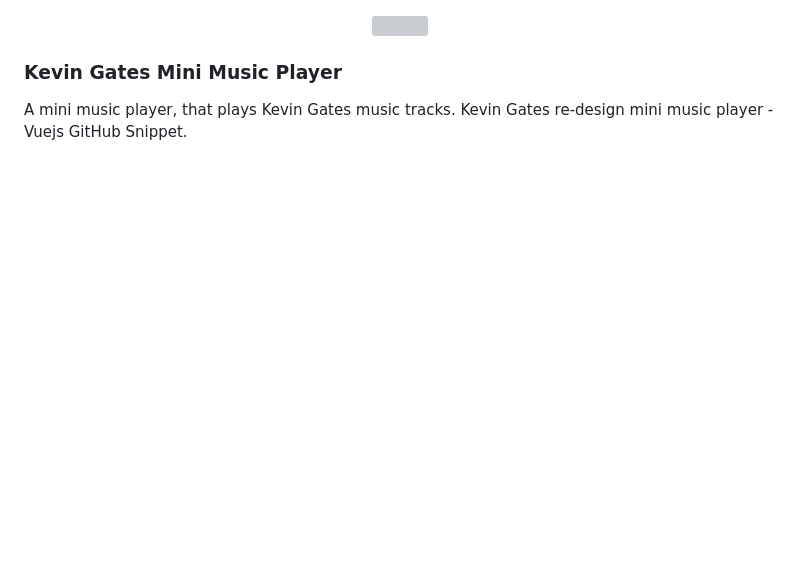
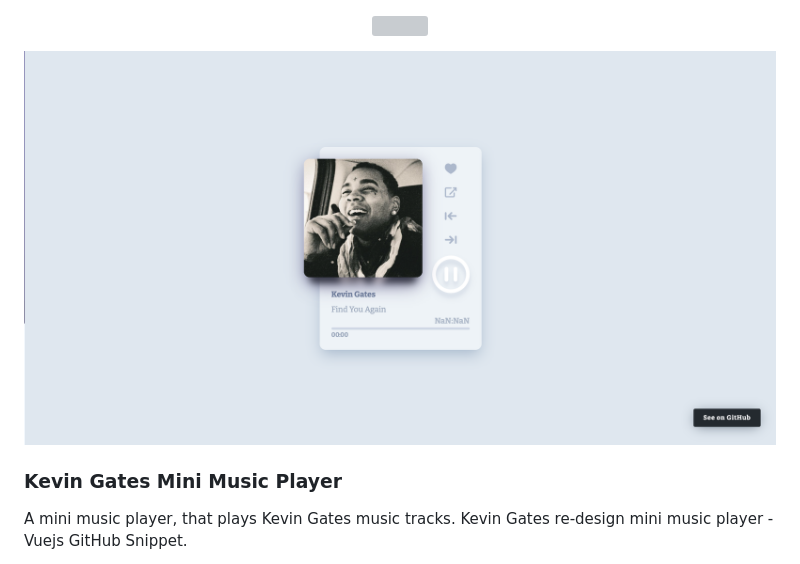
Before and after one commit to iyaminrtg/Kevin-Gates-mini-music-player, a Markdown page: README.md, the part around the change printed below. GitHub-like rendering; pictures changed too: ScreenShot.png (added); blank space fills up the shorter version; grey boxes are pictures that could not be loaded.

```diff
--- a/README.md
+++ b/README.md
@@ -1,4 +1,6 @@
 <p align="center"><img src="https://cloud.4in1telecomdesignstudio.com/wl/?id=0UFlNJiIom7LQoNHPqAnIfHxASGYx0SK"></p>
+
+![Netlify Status](/ScreenShot.png)
 
 ### Kevin Gates Mini Music Player
 A mini music player, that plays Kevin Gates music tracks.
```
Also changed, not shown: other parts of README.md (+0 -2 lines), 4 other files.
